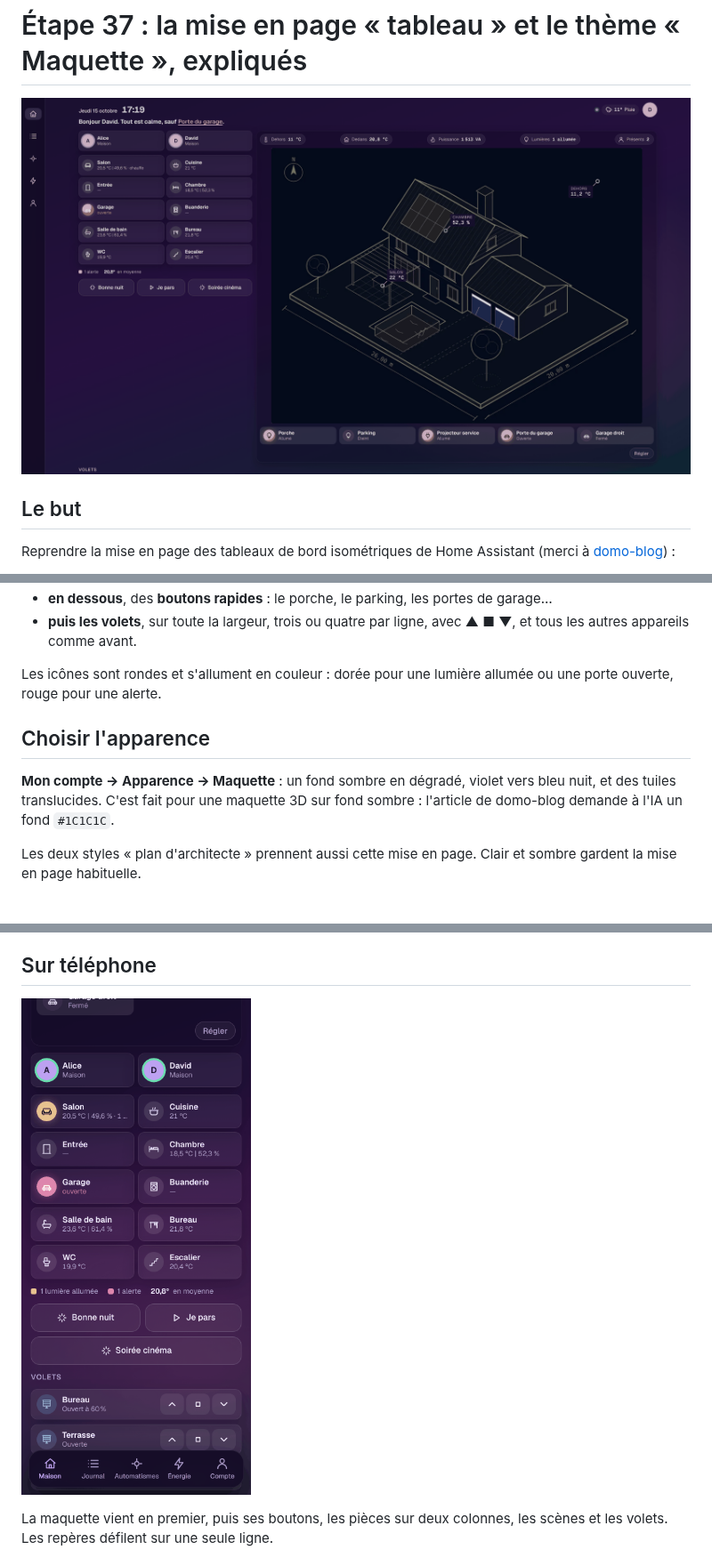
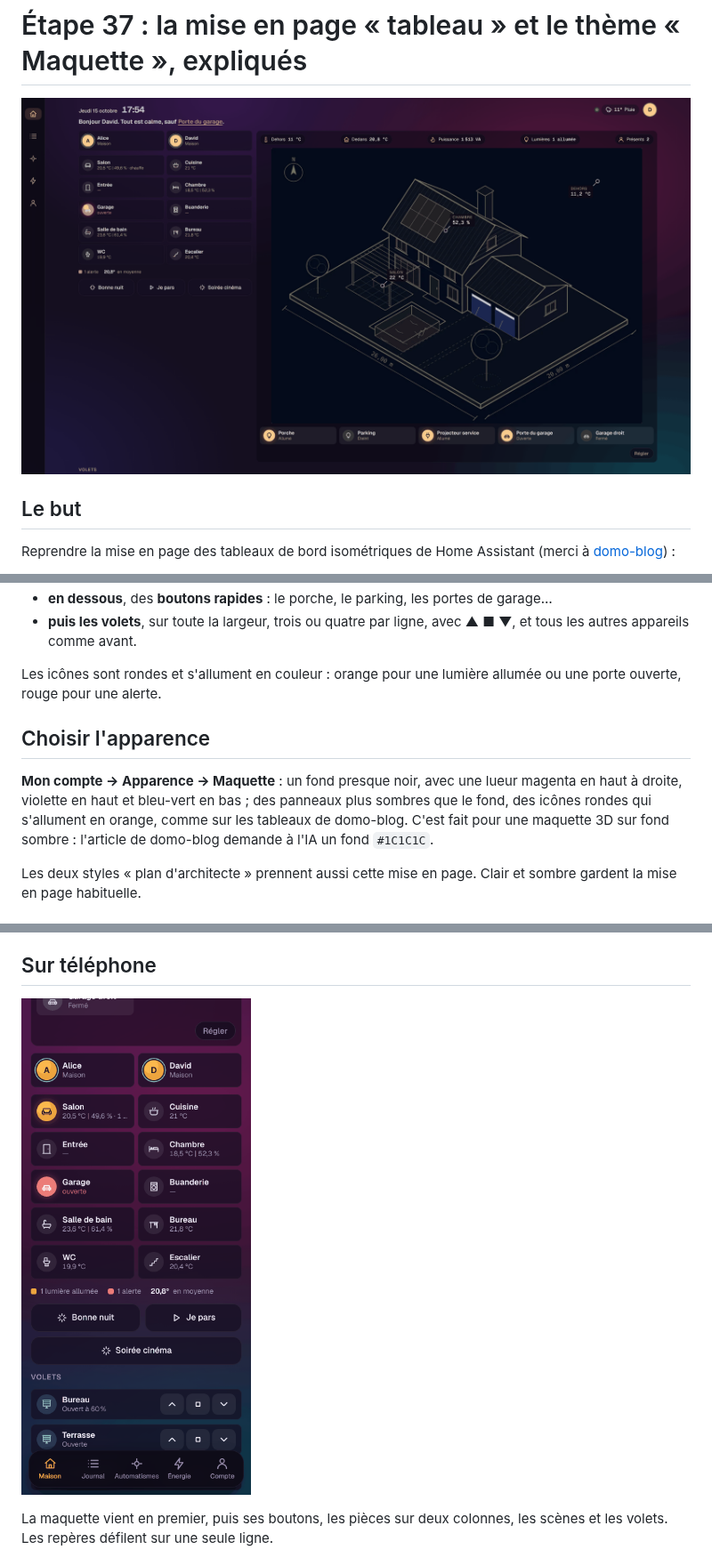
Before and after one commit to wolfdavid68-dev/home-assistant-rust, a Markdown page: docs/maquette.md, 3 parts joined by grey strips. Shown at 89% size. Rendered like a GitHub page; pictures changed too: docs/images/maquette-telephone.png, docs/images/maquette.png.

```diff
--- a/docs/maquette.md
+++ b/docs/maquette.md
@@ -18,13 +18,14 @@ Reprendre la mise en page des tableaux de bord isométriques de Home Assistant (
 - **puis les volets**, sur toute la largeur, trois ou quatre par ligne, avec ▲ ■ ▼, et tous les
   autres appareils comme avant.
 
-Les icônes sont rondes et s'allument en couleur : dorée pour une lumière allumée ou une porte
+Les icônes sont rondes et s'allument en couleur : orange pour une lumière allumée ou une porte
 ouverte, rouge pour une alerte.
 
 ## Choisir l'apparence
 
-**Mon compte → Apparence → Maquette** : un fond sombre en dégradé, violet vers bleu nuit, et des
-tuiles translucides. C'est fait pour une maquette 3D sur fond sombre : l'article de domo-blog
+**Mon compte → Apparence → Maquette** : un fond presque noir, avec une lueur magenta en haut à
+droite, violette en haut et bleu-vert en bas ; des panneaux plus sombres que le fond, des icônes
+rondes qui s'allument en orange, comme sur les tableaux de domo-blog. C'est fait pour une maquette 3D sur fond sombre : l'article de domo-blog
 demande à l'IA un fond `#1C1C1C`.
 
 Les deux styles « plan d'architecte » prennent aussi cette mise en page. Clair et sombre gardent
```
Also changed, not shown: 1 other file.
